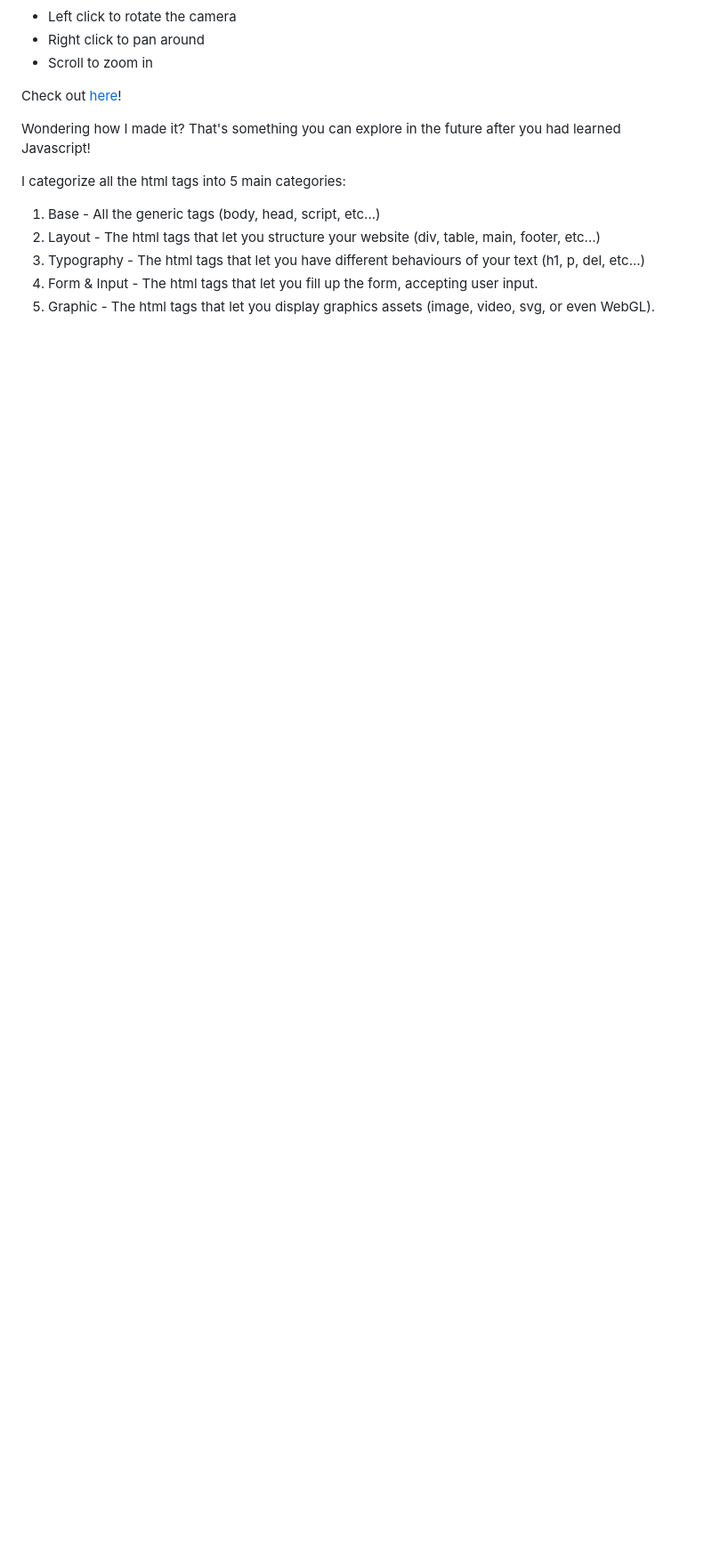
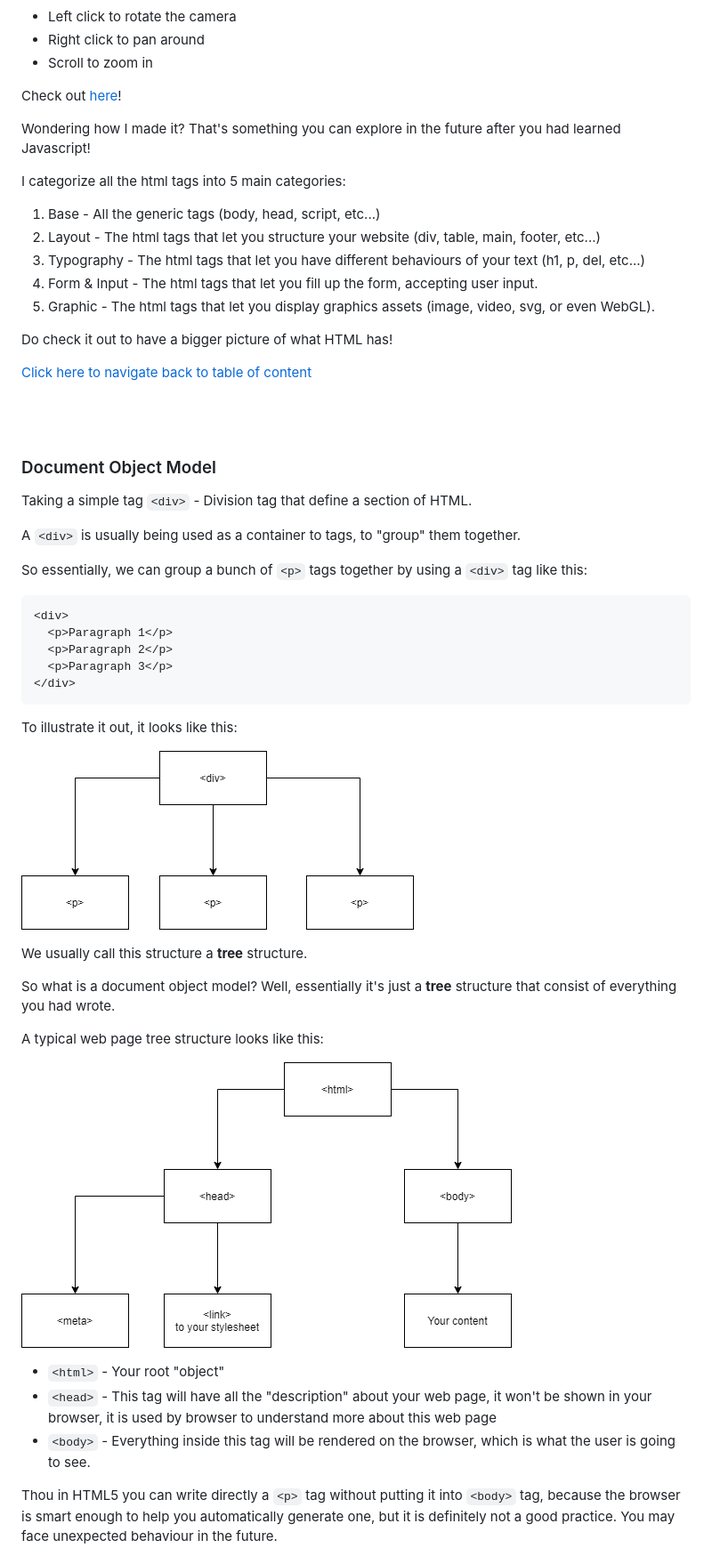
Before and after one commit to sunwaytechclub/STC-x-AIESEC-SpeakUp-Workshops-2020, a Markdown page: html/README.md, the part around the change printed below. Shown: that part at 89% size. Drawn GitHub-style; pictures changed too: html/assets/dom-1.png (added), html/assets/dom-2.png (added); blank space fills up the shorter version.

````diff
--- a/html/README.md
+++ b/html/README.md
@@ -351,3 +353,45 @@ I categorize all the html tags into 5 main categories:
 3. Typography - The html tags that let you have different behaviours of your text (h1, p, del, etc...)
 4. Form & Input - The html tags that let you fill up the form, accepting user input.
 5. Graphic - The html tags that let you display graphics assets (image, video, svg, or even WebGL).
+
+Do check it out to have a bigger picture of what HTML has!
+
+[Click here to navigate back to table of content](#table)
+
+<br>
+<br>
+
+### Document Object Model <a name="dom"></a>
+
+Taking a simple tag `<div>` - Division tag that define a section of HTML.
+
+A `<div>` is usually being used as a container to tags, to "group" them together.
+
+So essentially, we can group a bunch of `<p>` tags together by using a `<div>` tag like this:
+
+```html
+<div>
+  <p>Paragraph 1</p>
+  <p>Paragraph 2</p>
+  <p>Paragraph 3</p>
+</div>
+```
+
+To illustrate it out, it looks like this:
+
+![dom-1](/html/assets/dom-1.png)
+
+We usually call this structure a **tree** structure.
+
+So what is a document object model? Well, essentially it's just a **tree** structure that consist of everything you had wrote.
+
+A typical web page tree structure looks like this:
+
+![dom-2.png](/html/assets/dom-2.png)
+
+- `<html>` - Your root "object"
+- `<head>` - This tag will have all the "description" about your web page, it won't be shown in your browser, it is used by browser to understand more about this web page
+- `<body>` - Everything inside this tag will be rendered on the browser, which is what the user is going to see.
+
+Thou in HTML5 you can write directly a `<p>` tag without putting it into `<body>` tag, because the browser is smart enough to help you automatically generate one, but it is definitely not a good practice. You may face unexpected behaviour in the future.
+
````
Also changed, not shown: other parts of html/README.md (+44 -1 lines), html/assets/dom-3.png (added), 1 other file.
